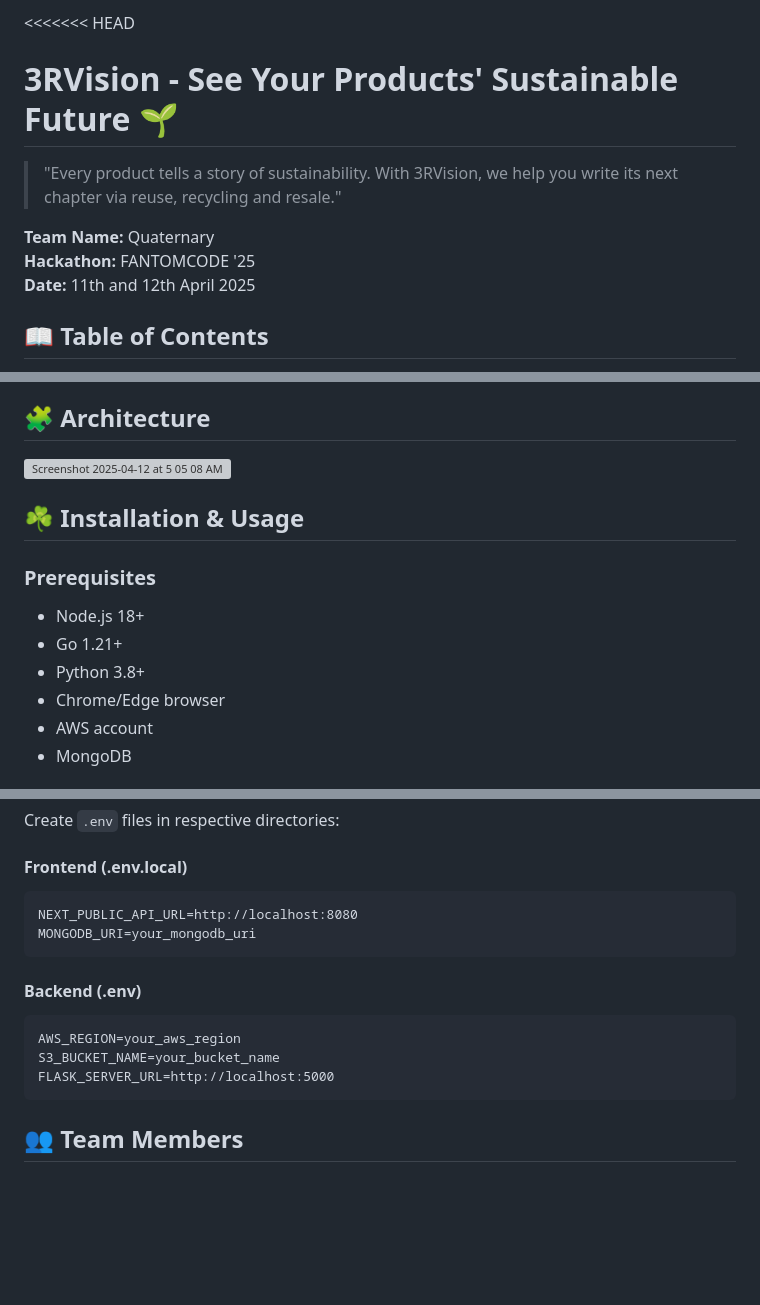
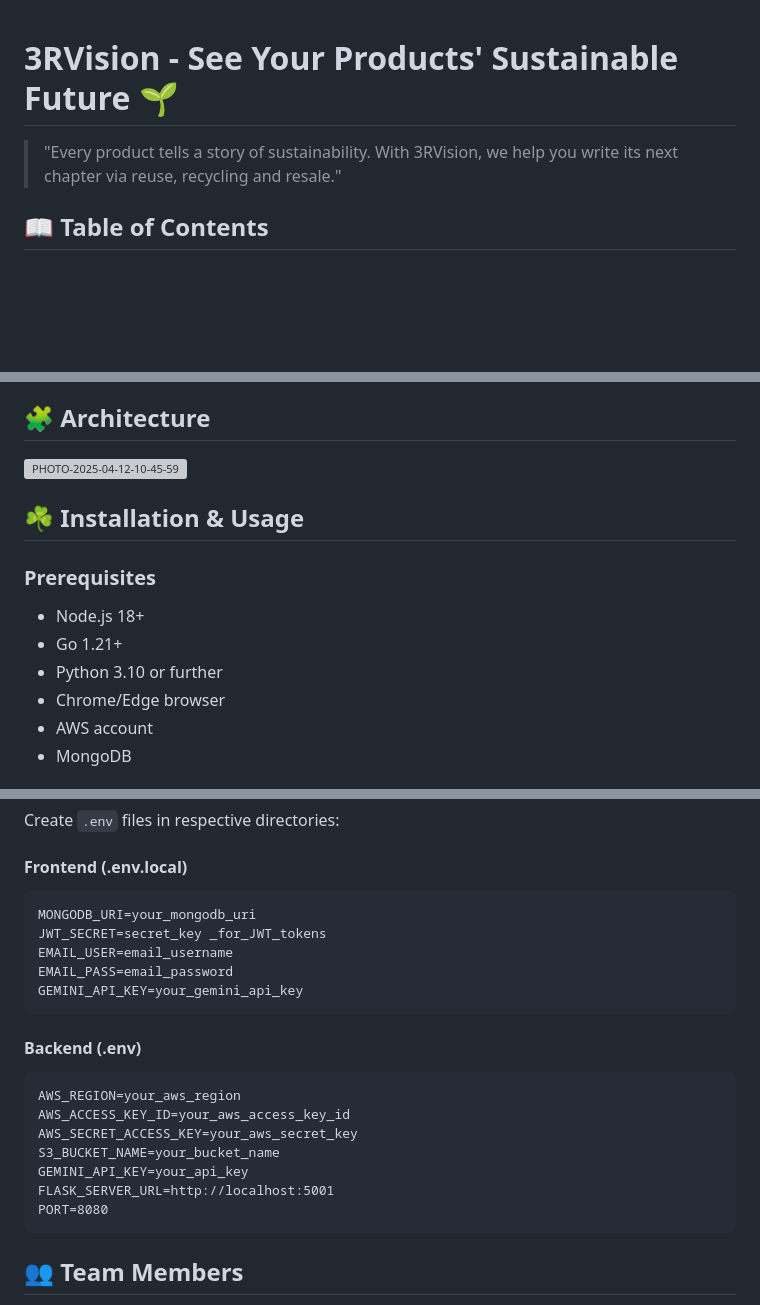
Before and after one commit to Denyme24/3RVision, a Markdown page: README.md, 3 parts joined by grey strips. GitHub-like rendering; blank space fills up the shorter version; grey boxes are pictures that could not be loaded.

````diff
--- a/README.md
+++ b/README.md
@@ -1,13 +1,6 @@
-<<<<<<< HEAD
 #  3RVision - See Your Products' Sustainable Future 🌱
 
 > "Every product tells a story of sustainability. With 3RVision, we help you write its next chapter via reuse, recycling and resale."
-
-**Team Name:** Quaternary
-**Hackathon:** FANTOMCODE '25
-**Date:** 11th and 12th April 2025
-
-
 
 ## 📖 Table of Contents
 
@@ -96,7 +89,8 @@ In today's consumer-driven world, we face several critical challenges:
 
 ## 🧩 Architecture
 
-<img width="393" alt="Screenshot 2025-04-12 at 5 05 08 AM" src="https://github.com/user-attachments/assets/557866d7-6757-4354-8843-7f55b74c1d39" />
+![PHOTO-2025-04-12-10-45-59](https://github.com/user-attachments/assets/b7fae772-8371-4276-b5a1-8c14538af0f0)
+
 
 
 
@@ -106,7 +100,7 @@ In today's consumer-driven world, we face several critical challenges:
 ### Prerequisites
 - Node.js 18+
 - Go 1.21+
-- Python 3.8+
+- Python 3.10 or further
 - Chrome/Edge browser
 - AWS account
 - MongoDB
@@ -136,15 +130,22 @@ Create `.env` files in respective directories:
 
 #### Frontend (.env.local)
 ```
-NEXT_PUBLIC_API_URL=http://localhost:8080
 MONGODB_URI=your_mongodb_uri
+JWT_SECRET=secret_key _for_JWT_tokens
+EMAIL_USER=email_username
+EMAIL_PASS=email_password
+GEMINI_API_KEY=your_gemini_api_key
 ```
 
 #### Backend (.env)
 ```
 AWS_REGION=your_aws_region
+AWS_ACCESS_KEY_ID=your_aws_access_key_id
+AWS_SECRET_ACCESS_KEY=your_aws_secret_key
 S3_BUCKET_NAME=your_bucket_name
-FLASK_SERVER_URL=http://localhost:5000
+GEMINI_API_KEY=your_api_key
+FLASK_SERVER_URL=http://localhost:5001
+PORT=8080
 ```
 
 
````
Also changed, not shown: other parts of README.md (+0 -11 lines).
